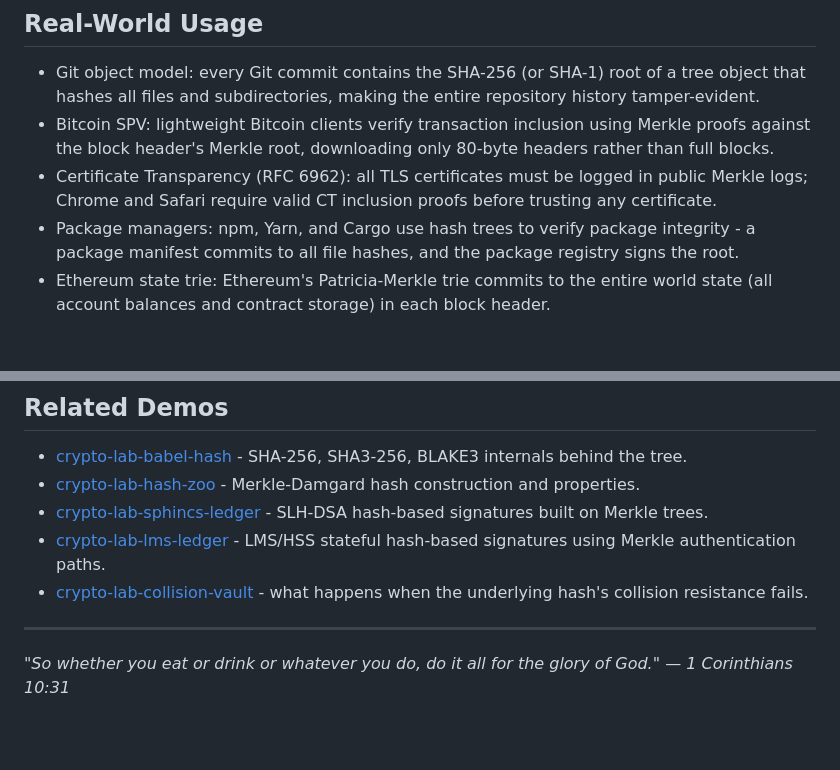
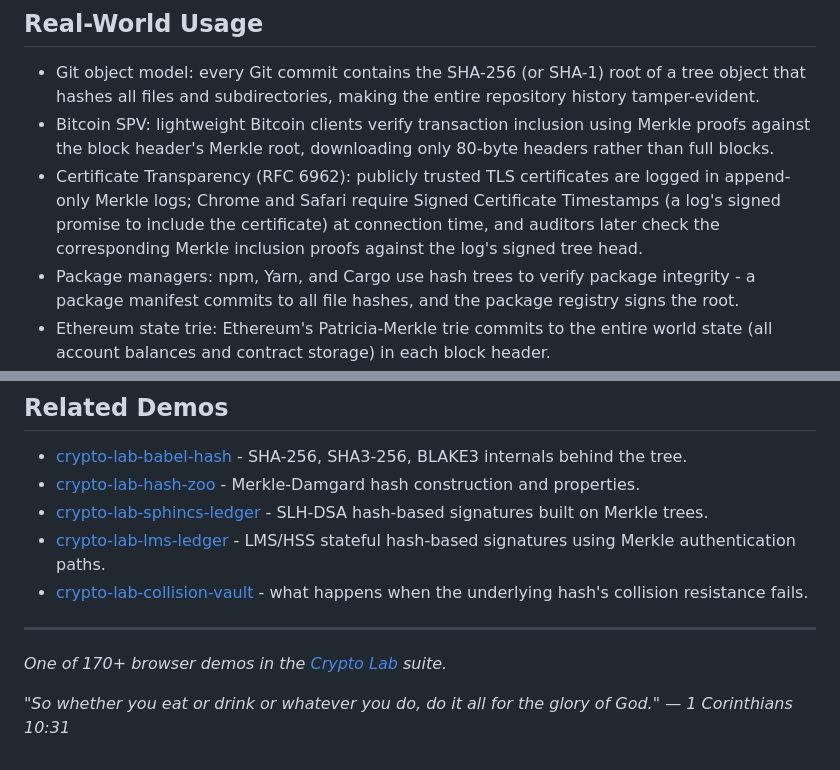
Before and after one commit to systemslibrarian/crypto-lab-merkle-vault, a Markdown page: README.md, 2 parts joined by grey strips. GitHub-like rendering; blank space fills up the shorter version.

Commit message:
Correct cryptographic inaccuracy in teaching content

```diff
--- a/README.md
+++ b/README.md
@@ -38,7 +38,7 @@ Enter up to 16 items (or use the library catalog, Git commits, or transaction pr
 
 - Git object model: every Git commit contains the SHA-256 (or SHA-1) root of a tree object that hashes all files and subdirectories, making the entire repository history tamper-evident.
 - Bitcoin SPV: lightweight Bitcoin clients verify transaction inclusion using Merkle proofs against the block header's Merkle root, downloading only 80-byte headers rather than full blocks.
-- Certificate Transparency (RFC 6962): all TLS certificates must be logged in public Merkle logs; Chrome and Safari require valid CT inclusion proofs before trusting any certificate.
+- Certificate Transparency (RFC 6962): publicly trusted TLS certificates are logged in append-only Merkle logs; Chrome and Safari require Signed Certificate Timestamps (a log's signed promise to include the certificate) at connection time, and auditors later check the corresponding Merkle inclusion proofs against the log's signed tree head.
 - Package managers: npm, Yarn, and Cargo use hash trees to verify package integrity - a package manifest commits to all file hashes, and the package registry signs the root.
 - Ethereum state trie: Ethereum's Patricia-Merkle trie commits to the entire world state (all account balances and contract storage) in each block header.
 
@@ -63,4 +63,6 @@ npm run test:a11y  # WCAG A/AA accessibility gate (axe-core)
 
 ---
 
+*One of 170+ browser demos in the [Crypto Lab](https://crypto-lab.systemslibrarian.dev/) suite.*
+
 *"So whether you eat or drink or whatever you do, do it all for the glory of God." — 1 Corinthians 10:31*
```
